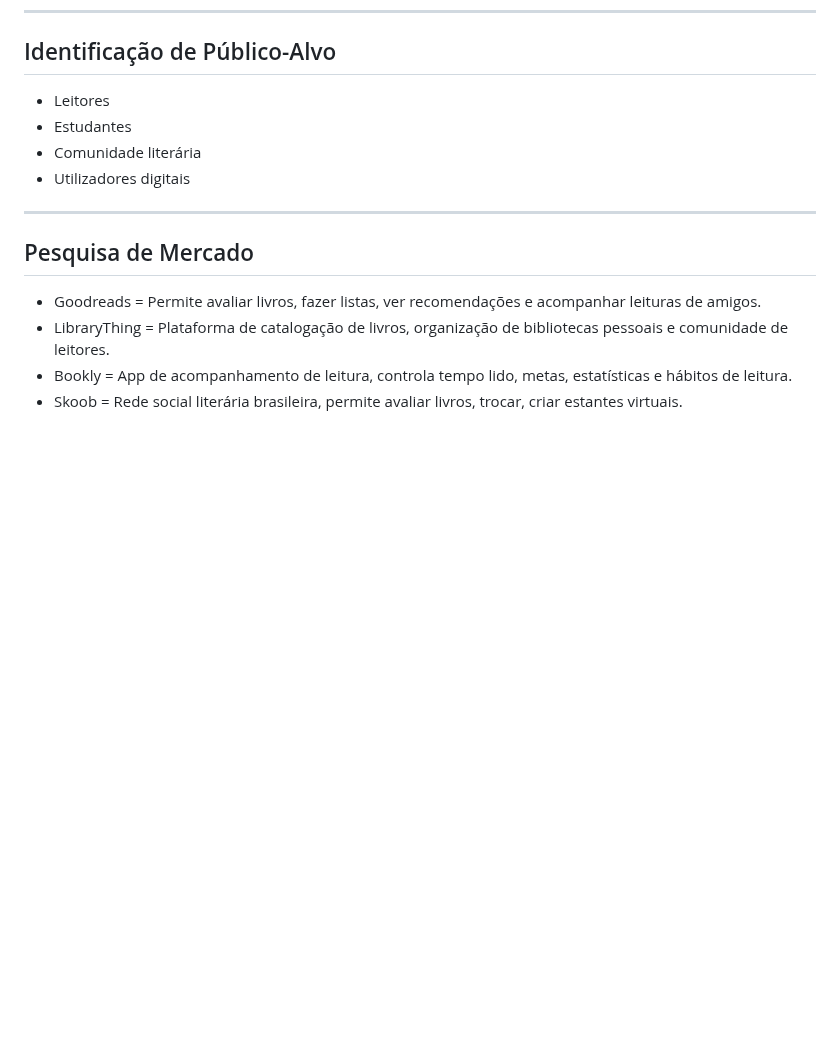
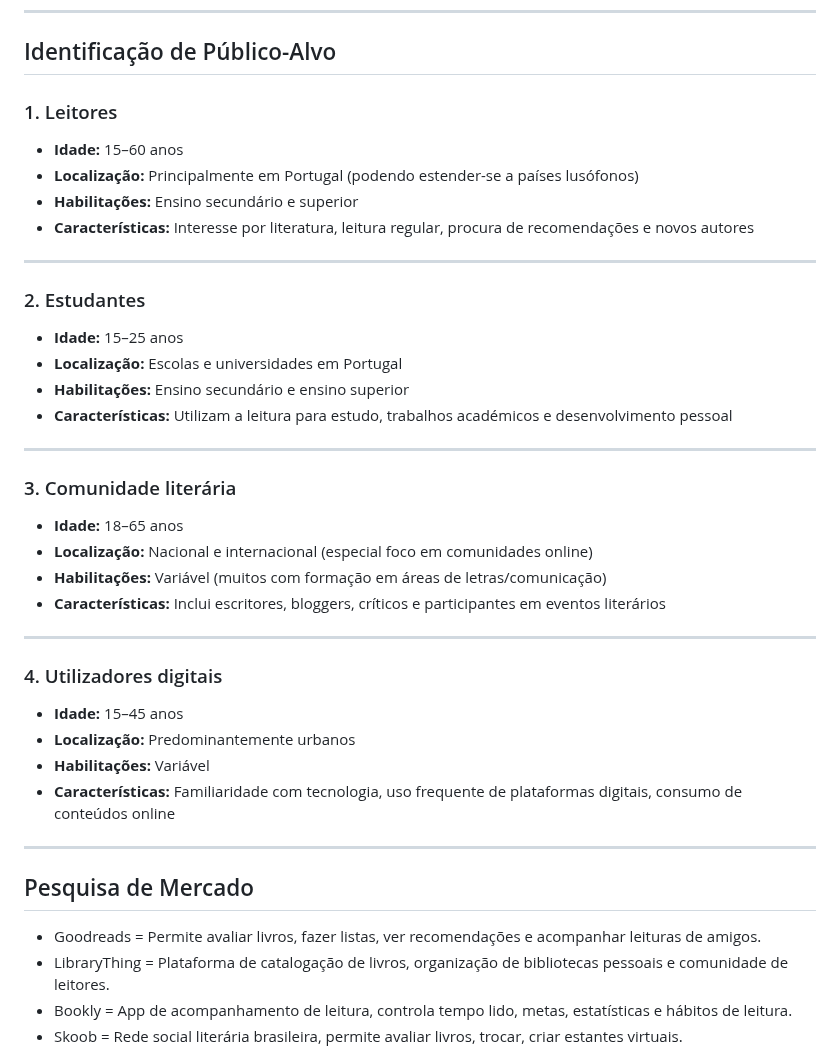
Before and after one commit to Dario8724/MyBookshelf, a Markdown page: README.md, the part around the change. GitHub-like rendering; blank space fills up the shorter version.

Commit message:
Enhance target audience section in README
Expanded the target audience section with detailed demographics and characteristics for readers, students, the literary community, and digital users.

```diff
--- a/README.md
+++ b/README.md
@@ -114,11 +114,35 @@ O projeto MyBookshelf surge como resposta a estas necessidades, propondo uma pla
 
 ## Identificação de Público-Alvo
 
-- Leitores
-- Estudantes
-- Comunidade literária
-- Utilizadores digitais
+### 1. Leitores
+- **Idade:** 15–60 anos
+- **Localização:** Principalmente em Portugal (podendo estender-se a países lusófonos)
+- **Habilitações:** Ensino secundário e superior
+- **Características:** Interesse por literatura, leitura regular, procura de recomendações e novos autores
 
+---
+
+### 2. Estudantes
+- **Idade:** 15–25 anos
+- **Localização:** Escolas e universidades em Portugal
+- **Habilitações:** Ensino secundário e ensino superior
+- **Características:** Utilizam a leitura para estudo, trabalhos académicos e desenvolvimento pessoal
+
+---
+
+### 3. Comunidade literária
+- **Idade:** 18–65 anos
+- **Localização:** Nacional e internacional (especial foco em comunidades online)
+- **Habilitações:** Variável (muitos com formação em áreas de letras/comunicação)
+- **Características:** Inclui escritores, bloggers, críticos e participantes em eventos literários
+
+---
+
+### 4. Utilizadores digitais
+- **Idade:** 15–45 anos
+- **Localização:** Predominantemente urbanos
+- **Habilitações:** Variável
+- **Características:** Familiaridade com tecnologia, uso frequente de plataformas digitais, consumo de conteúdos online
 ---
 
 ## Pesquisa de Mercado
```
